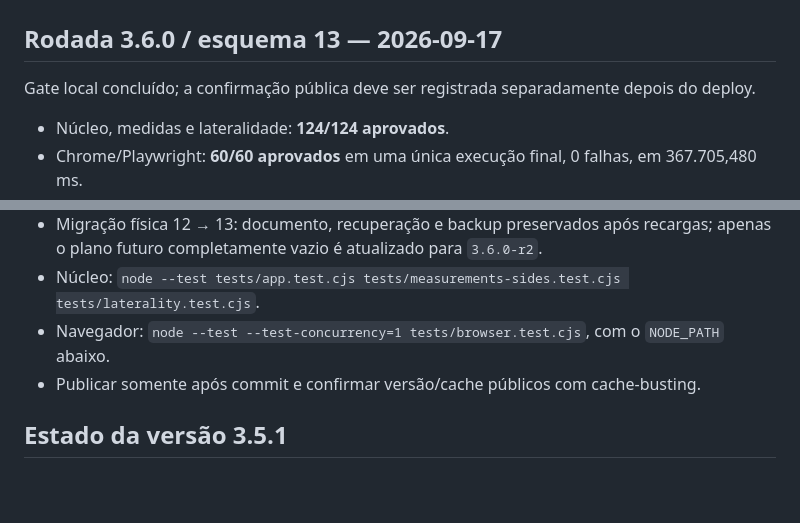
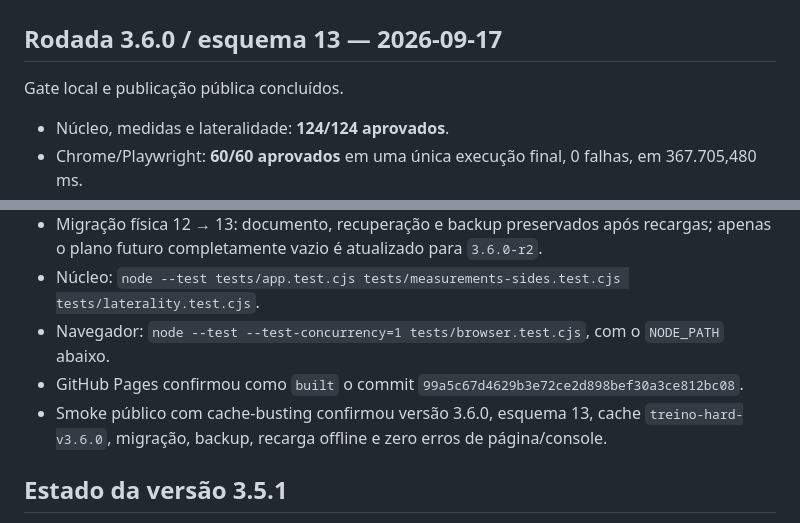
Before and after one commit to waubinet/treino-hard, a Markdown page: TESTES.md, 2 parts joined by grey strips. Rendered like a GitHub page; blank space fills up the shorter version.

Commit message:
docs: record 3.6.0 public verification

```diff
--- a/TESTES.md
+++ b/TESTES.md
@@ -2,7 +2,7 @@
 
 ## Rodada 3.6.0 / esquema 13 — 2026-09-17
 
-Gate local concluído; a confirmação pública deve ser registrada separadamente depois do deploy.
+Gate local e publicação pública concluídos.
 
 - Núcleo, medidas e lateralidade: **124/124 aprovados**.
 - Chrome/Playwright: **60/60 aprovados** em uma única execução final, 0 falhas, em 367.705,480 ms.
@@ -12,7 +12,8 @@ Gate local concluído; a confirmação pública deve ser registrada separadament
 - Migração física 12 → 13: documento, recuperação e backup preservados após recargas; apenas o plano futuro completamente vazio é atualizado para `3.6.0-r2`.
 - Núcleo: `node --test tests/app.test.cjs tests/measurements-sides.test.cjs tests/laterality.test.cjs`.
 - Navegador: `node --test --test-concurrency=1 tests/browser.test.cjs`, com o `NODE_PATH` abaixo.
-- Publicar somente após commit e confirmar versão/cache públicos com cache-busting.
+- GitHub Pages confirmou como `built` o commit `99a5c67d4629b3e72ce2d898bef30a3ce812bc08`.
+- Smoke público com cache-busting confirmou versão 3.6.0, esquema 13, cache `treino-hard-v3.6.0`, migração, backup, recarga offline e zero erros de página/console.
 
 ## Estado da versão 3.5.1
 
```
Also changed, not shown: RELATORIO-FINAL.md (+1 -1 lines).
